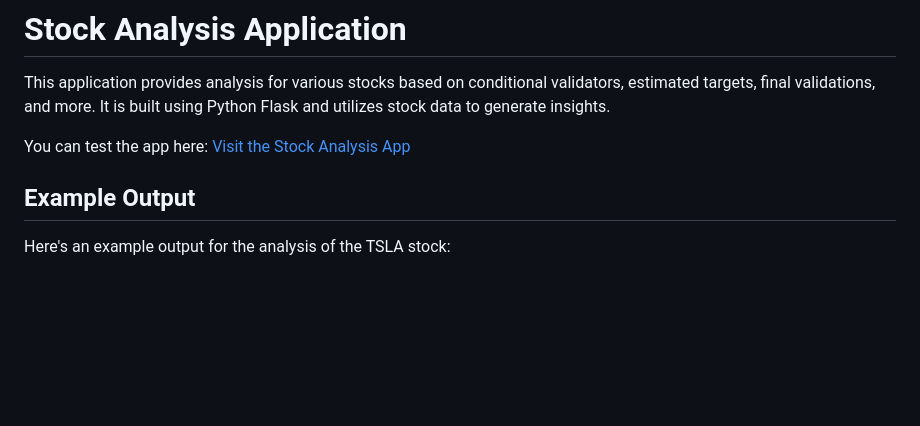
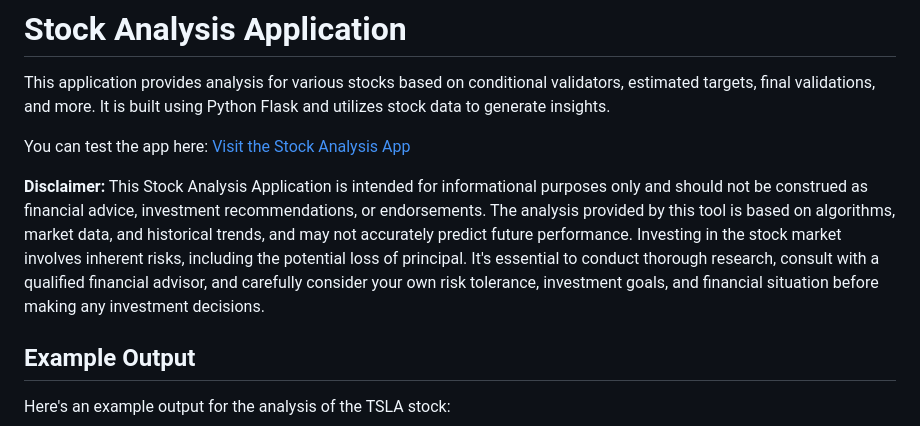
Before and after one commit to ZioGuillo/finbiz_api_app, a Markdown page: README.md, the part around the change. GitHub-like rendering; blank space fills up the shorter version.

Commit message:
Add disclaimer to README.md

```diff
--- a/README.md
+++ b/README.md
@@ -3,6 +3,8 @@
 This application provides analysis for various stocks based on conditional validators, estimated targets, final validations, and more. It is built using Python Flask and utilizes stock data to generate insights.
 
 You can test the app here: [Visit the Stock Analysis App](https://fintech.ibrain.dev)
+
+**Disclaimer:** This Stock Analysis Application is intended for informational purposes only and should not be construed as financial advice, investment recommendations, or endorsements. The analysis provided by this tool is based on algorithms, market data, and historical trends, and may not accurately predict future performance. Investing in the stock market involves inherent risks, including the potential loss of principal. It's essential to conduct thorough research, consult with a qualified financial advisor, and carefully consider your own risk tolerance, investment goals, and financial situation before making any investment decisions.
 
 ## Example Output
 
```
